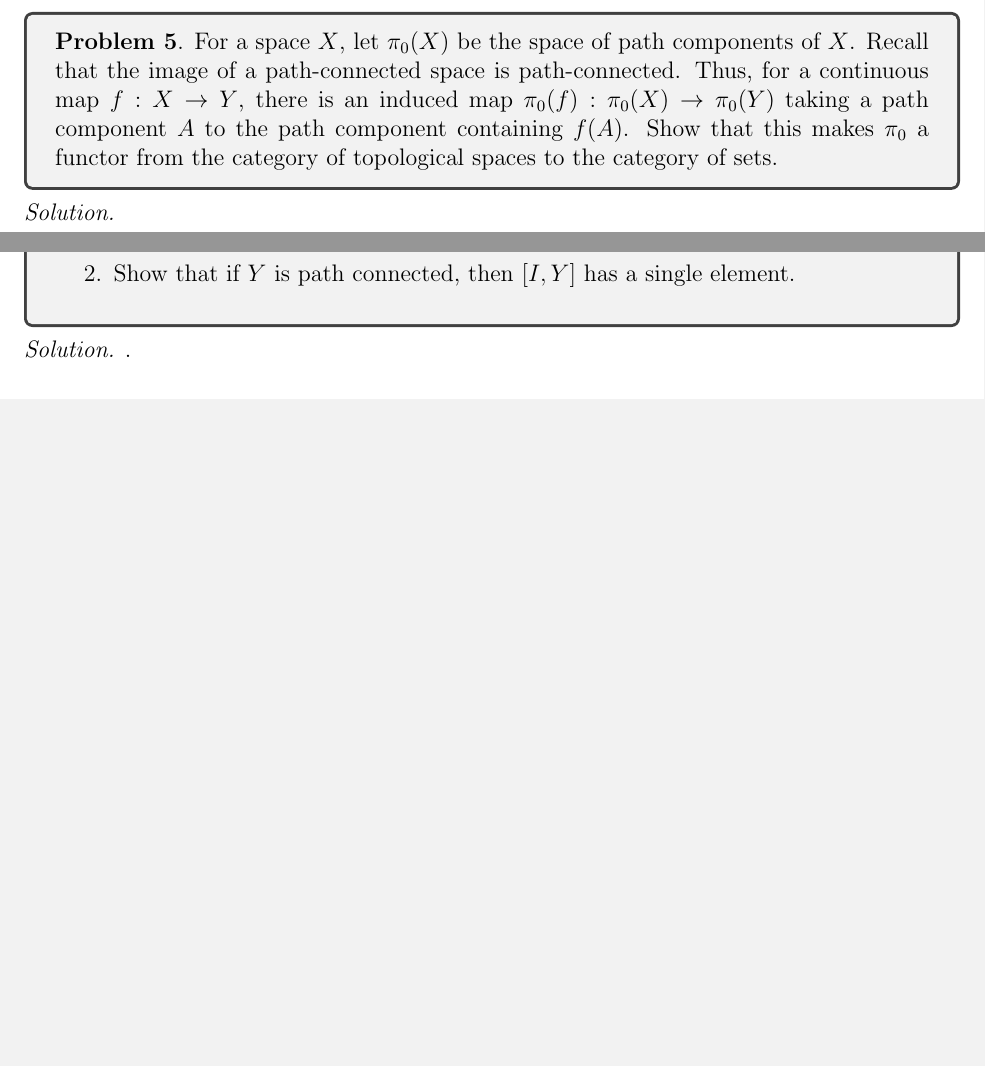
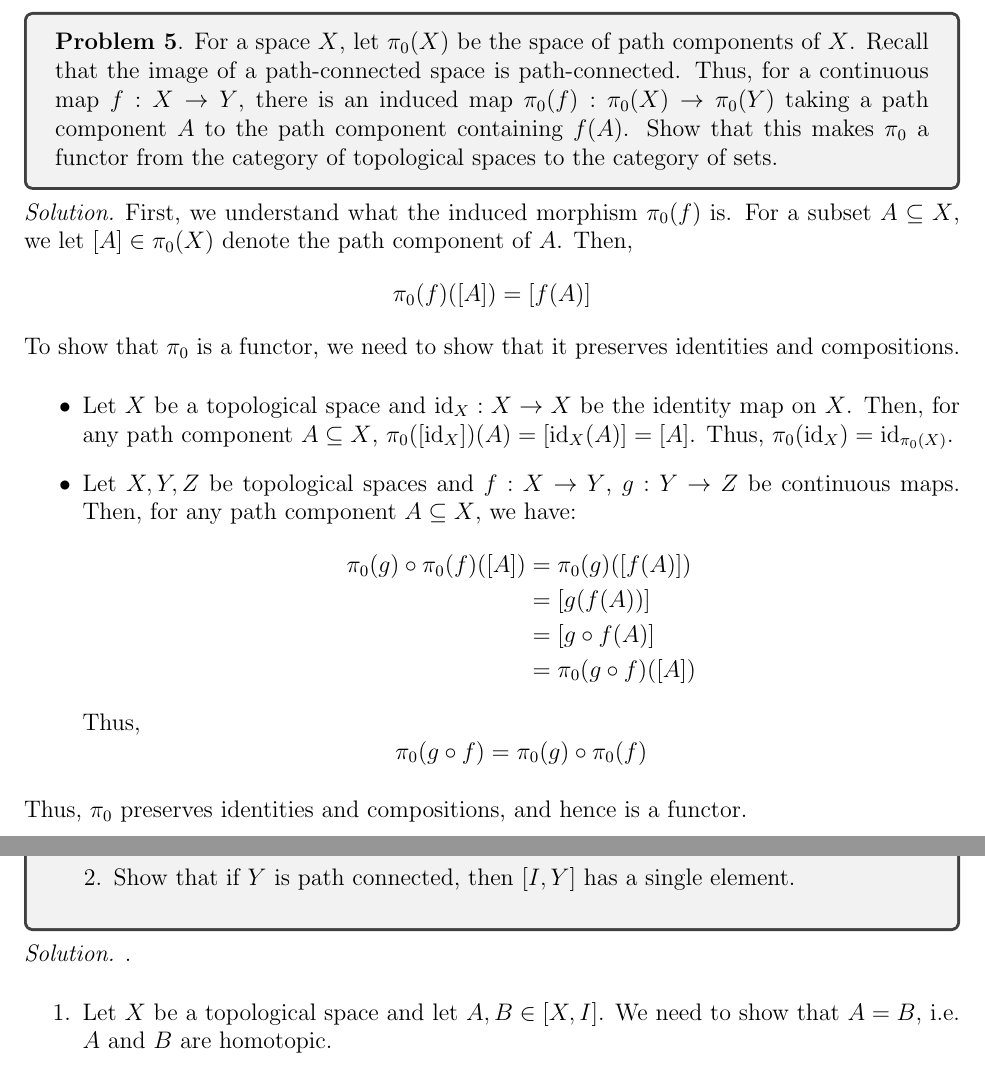
Before and after one commit to Sair-Shaikh/Math, a LaTeX problem sheet (Math74/hw1.tex): two parts of pages 5 and 6 of 7, joined at a grey line, cut so that both start at the same text, the shorter picture padded with empty space. Compiled offline with pdfLaTeX.

Commit message:
notes for 113 apr9

```diff
--- a/Math74/hw1.tex
+++ b/Math74/hw1.tex
@@ -63,10 +63,26 @@ Suppose that $\mathcal{C}$ is a category, $A, B, C$ are objects of $\mathcal{C}$
 For a space $X$, let $\pi_0(X)$ be the space of path components of $X$. Recall that the image of a path-connected space is path-connected. Thus, for a continuous map $f: X \to Y$, there is an induced map $\pi_0(f): \pi_0(X) \to \pi_0(Y)$ taking a path component $A$ to the path component containing $f(A)$. Show that this makes $\pi_0$ a functor from the category of topological spaces to the category of sets.
 \end{problab}
 
+\begin{solu}
+    First, we understand what the induced morphism $\pi_0(f)$ is. For a subset $A \subseteq X$, we let $[A] \in \pi_0(X)$ denote the path component of $A$. Then,
+    \[ \pi_0(f)([A]) = [f(A)] \]
+    To show that $\pi_0$ is a functor, we need to show that it preserves identities and compositions.
+    \begin{itemize}
+        \item Let $X$ be a topological space and $\id_X : X \to X$ be the identity map on $X$. Then, for any path component $A\subseteq X$, $\pi_0([\id_X])(A) = [\id_X(A)] = [A]$. Thus, $\pi_0(\id_X) = \id_{\pi_0(X)}$.
+        \item Let $X, Y, Z$ be topological spaces and $f: X \to Y$, $g: Y \to Z$ be continuous maps. Then, for any path component $A \subseteq X$, we have:
+        \begin{align*}
+            \pi_0(g) \circ \pi_0(f)([A]) &= \pi_0(g)([f(A)]) \\
+            &= [g(f(A))] \\
+            &= [g \circ f(A)] \\
+            &= \pi_0(g \circ f)([A])
+        \end{align*}
+        Thus,
+        \[ \pi_0(g \circ f) = \pi_0(g) \circ \pi_0(f) \]
+    \end{itemize}
+    Thus, $\pi_0$ preserves identities and compositions, and hence is a functor.
+\end{solu}
+\newpage
 
-\begin{solu}
-\newpage
-\end{solu}
 \begin{problab}{6} (Munkres, \emph{Topology}, 51.2) Given spaces $X$ and $Y$, let $[X,Y]$ denote the set of homotopy classes of maps of $X$ into $Y$.
 \begin{enumerate}
 \item Let $I = [0,1]$. Show that for any $X$, the set $[X,I]$ has a single element.
@@ -75,6 +91,9 @@ For a space $X$, let $\pi_0(X)$ be the space of path components of $X$. Recall t
 \end{problab}
 
 \begin{solu} .
+    \begin{enumerate}
+        \item Let $X$ be a topological space and let $A, B \in [X, I]$. We need to show that $A = B$, i.e. $A$ and $B$ are homotopic.
+    \end{enumerate}
 
 \end{solu}
 \newpage
```
Also changed, not shown: Math113/title.tex (+1 -1 lines), Math74/hw1.pdf, Math74/hw1.tex (2 more changed lines).
